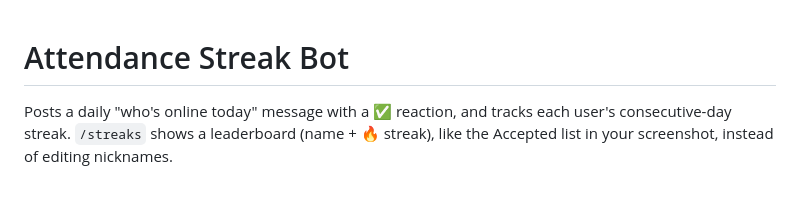
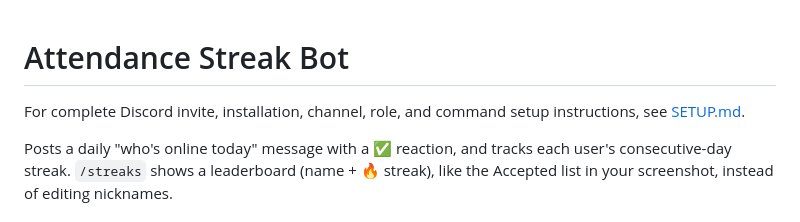
Before and after one commit to ExzyJa/Attendance-Streak-exzy, a Markdown page: README.md, the part around the change. Rendered like a GitHub page; blank space fills up the shorter version.

Commit message:
Add complete setup guide

```diff
--- a/README.md
+++ b/README.md
@@ -1,4 +1,7 @@
 # Attendance Streak Bot
+
+For complete Discord invite, installation, channel, role, and command setup
+instructions, see [SETUP.md](SETUP.md).
 
 Posts a daily "who's online today" message with a ✅ reaction, and tracks each
 user's consecutive-day streak. `/streaks` shows a leaderboard (name + 🔥
```
Also changed, not shown: SETUP.md (added, +167 -0 lines).
